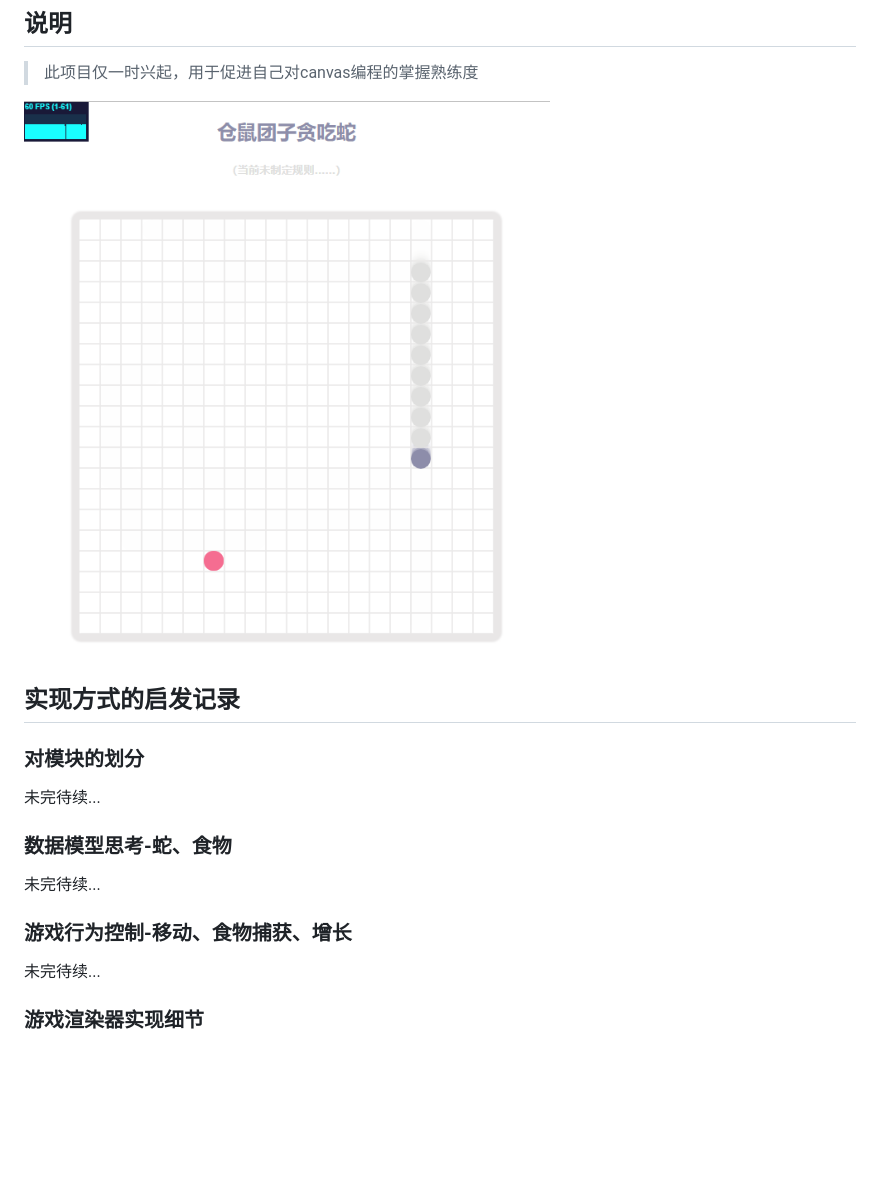
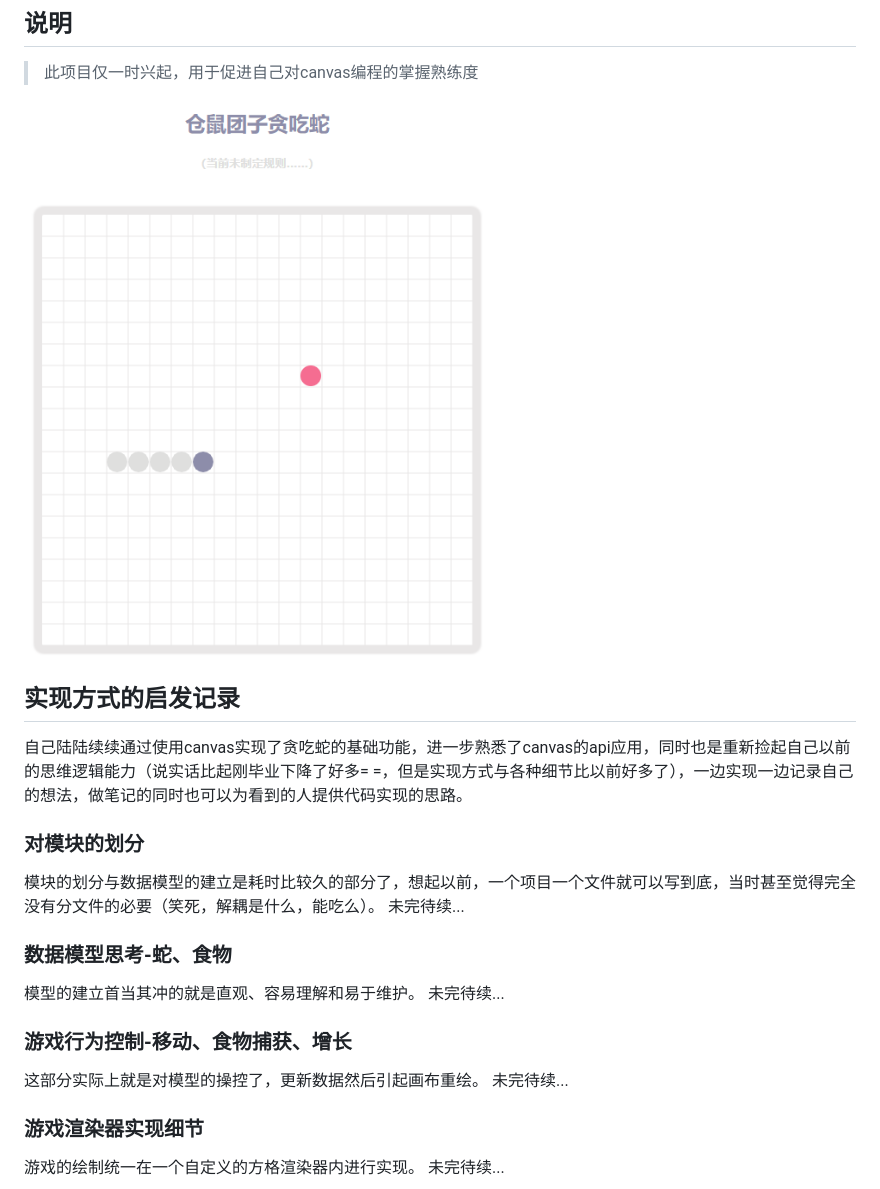
Before and after one commit to TinyCricetus/greedy-snake, a Markdown page: readme.md, the part around the change. Drawn GitHub-style; pictures changed too: screenshot/screenshot-20220323-212350.png; blank space fills up the shorter version.

Commit message:
docs: 文档更新

```diff
--- a/readme.md
+++ b/readme.md
@@ -10,11 +10,16 @@ npm start
 ![截图](./screenshot/screenshot-20220323-212350.png)
 
 ## 实现方式的启发记录
+自己陆陆续续通过使用canvas实现了贪吃蛇的基础功能，进一步熟悉了canvas的api应用，同时也是重新捡起自己以前的思维逻辑能力（说实话比起刚毕业下降了好多= =，但是实现方式与各种细节比以前好多了），一边实现一边记录自己的想法，做笔记的同时也可以为看到的人提供代码实现的思路。
 ### 对模块的划分
+模块的划分与数据模型的建立是耗时比较久的部分了，想起以前，一个项目一个文件就可以写到底，当时甚至觉得完全没有分文件的必要（笑死，解耦是什么，能吃么）。
 未完待续...
 ### 数据模型思考-蛇、食物
+模型的建立首当其冲的就是直观、容易理解和易于维护。
 未完待续...
 ### 游戏行为控制-移动、食物捕获、增长
+这部分实际上就是对模型的操控了，更新数据然后引起画布重绘。
 未完待续...
 ### 游戏渲染器实现细节
+游戏的绘制统一在一个自定义的方格渲染器内进行实现。
 未完待续...
```
